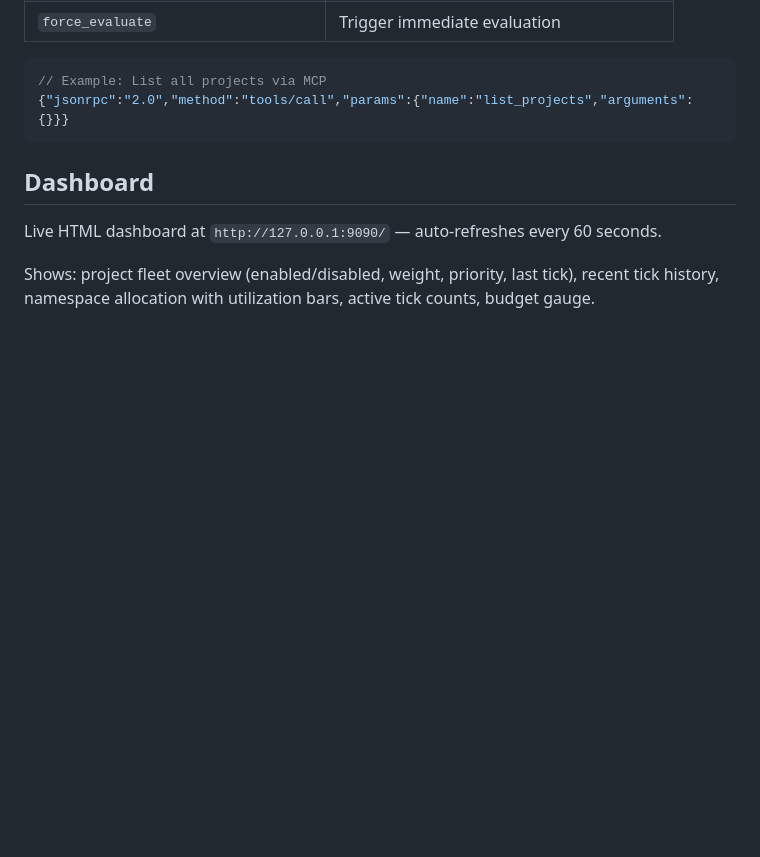
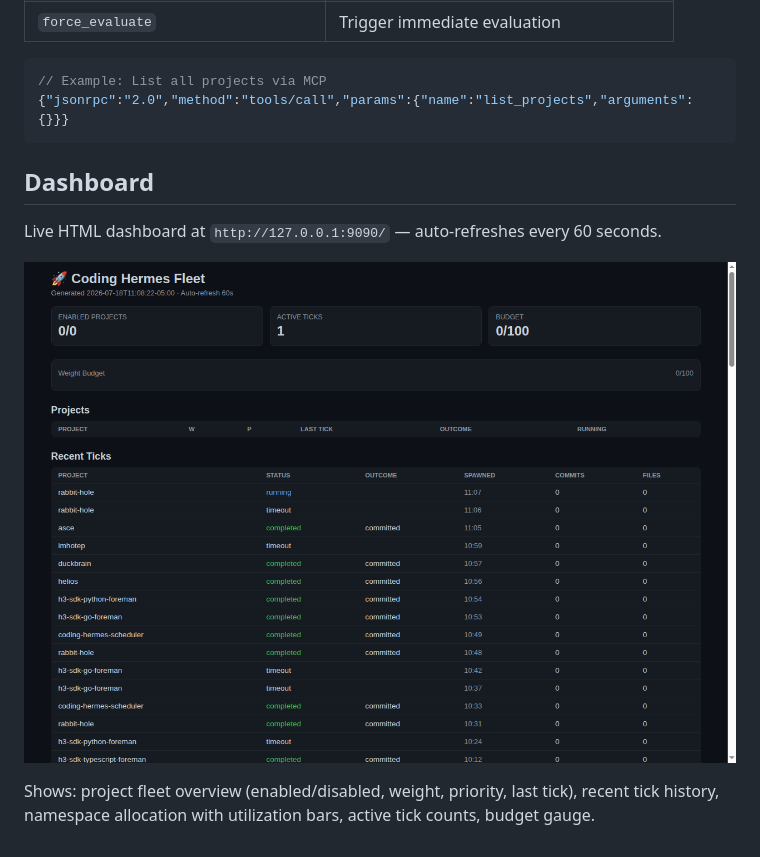
Before and after one commit to carterlasalle/scheduler, a Markdown page: README.md, the part around the change. GitHub-like rendering; pictures changed too: assets/dashboard.png (added); blank space fills up the shorter version.

Commit message:
docs: add dashboard screenshot to README
Captured via headless Chrome at 1280x900.
Shows fleet overview with recent ticks, projects, and budget gauge.

Co-authored-by: Alexis Okuwa <wojonstech@gmail.com>

```diff
--- a/README.md
+++ b/README.md
@@ -309,4 +309,6 @@ MCP JSON-RPC at `http://127.0.0.1:9090/mcp`. AI agents can control the scheduler
 
 Live HTML dashboard at `http://127.0.0.1:9090/` — auto-refreshes every 60 seconds.
 
+![Dashboard](assets/dashboard.png)
+
 Shows: project fleet overview (enabled/disabled, weight, priority, last tick), recent tick history, namespace allocation with utilization bars, active tick counts, budget gauge.
```
